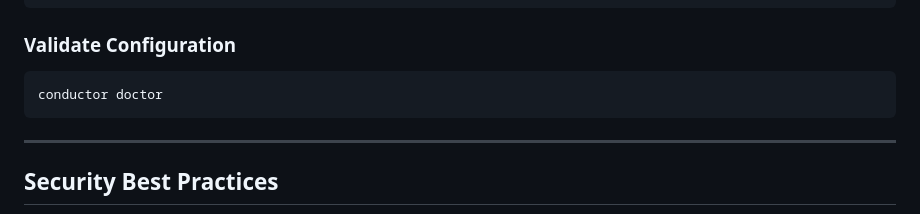
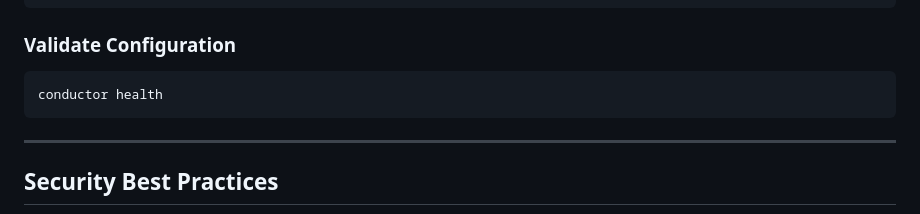
Before and after one commit to tombee/conductor, a Markdown page: docs/reference/configuration.md, the part around the change. Drawn GitHub-style.

````diff
--- a/docs/reference/configuration.md
+++ b/docs/reference/configuration.md
@@ -671,7 +671,7 @@ conductor config edit
 ### Validate Configuration
 
 ```bash
-conductor doctor
+conductor health
 ```
 
 ---
````
Also changed, not shown: docs/reference/cli.md (+1 -1 lines).
